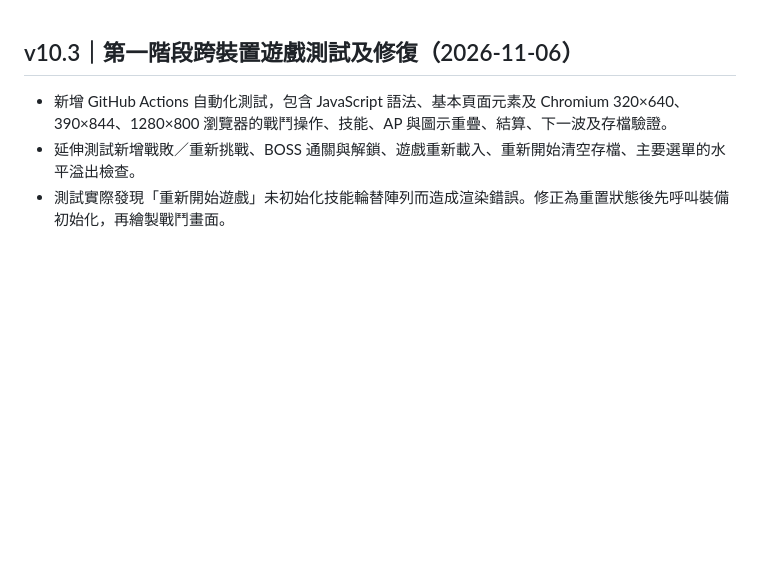
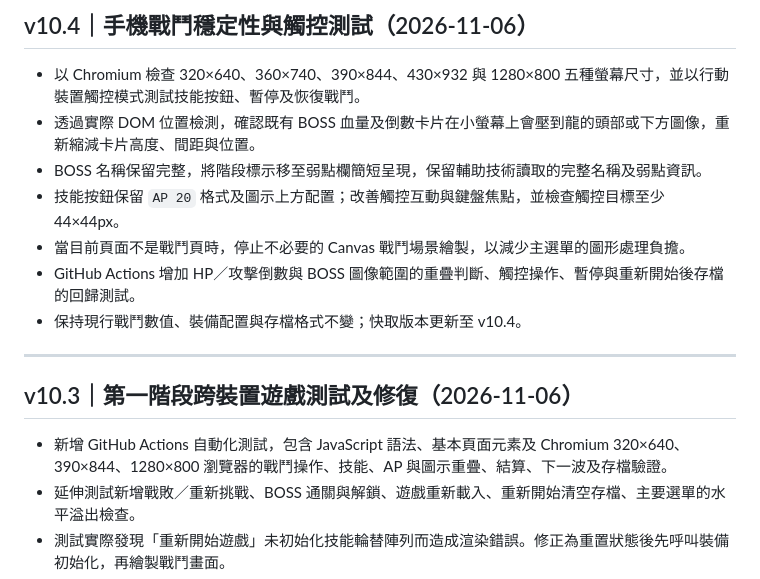
Before and after one commit to JimmyBigSuccess/knight_dragon_web, a Markdown page: README.md, the part around the change. Drawn GitHub-style; blank space fills up the shorter version.

Commit message:
Document v10.4 battle viewport, touch and boss overlay regression fixes

```diff
--- a/README.md
+++ b/README.md
@@ -1,3 +1,15 @@
+## v10.4｜手機戰鬥穩定性與觸控測試（2026-11-06）
+
+- 以 Chromium 檢查 320×640、360×740、390×844、430×932 與 1280×800 五種螢幕尺寸，並以行動裝置觸控模式測試技能按鈕、暫停及恢復戰鬥。
+- 透過實際 DOM 位置檢測，確認既有 BOSS 血量及倒數卡片在小螢幕上會壓到龍的頭部或下方圖像，重新縮減卡片高度、間距與位置。
+- BOSS 名稱保留完整，將階段標示移至弱點欄簡短呈現，保留輔助技術讀取的完整名稱及弱點資訊。
+- 技能按鈕保留 `AP 20` 格式及圖示上方配置；改善觸控互動與鍵盤焦點，並檢查觸控目標至少 44×44px。
+- 當目前頁面不是戰鬥頁時，停止不必要的 Canvas 戰鬥場景繪製，以減少主選單的圖形處理負擔。
+- GitHub Actions 增加 HP／攻擊倒數與 BOSS 圖像範圍的重疊判斷、觸控操作、暫停與重新開始後存檔的回歸測試。
+- 保持現行戰鬥數值、裝備配置與存檔格式不變；快取版本更新至 v10.4。
+
+---
+
 ## v10.3｜第一階段跨裝置遊戲測試及修復（2026-11-06）
 
 - 新增 GitHub Actions 自動化測試，包含 JavaScript 語法、基本頁面元素及 Chromium 320×640、390×844、1280×800 瀏覽器的戰鬥操作、技能、AP 與圖示重疊、結算、下一波及存檔驗證。
```
